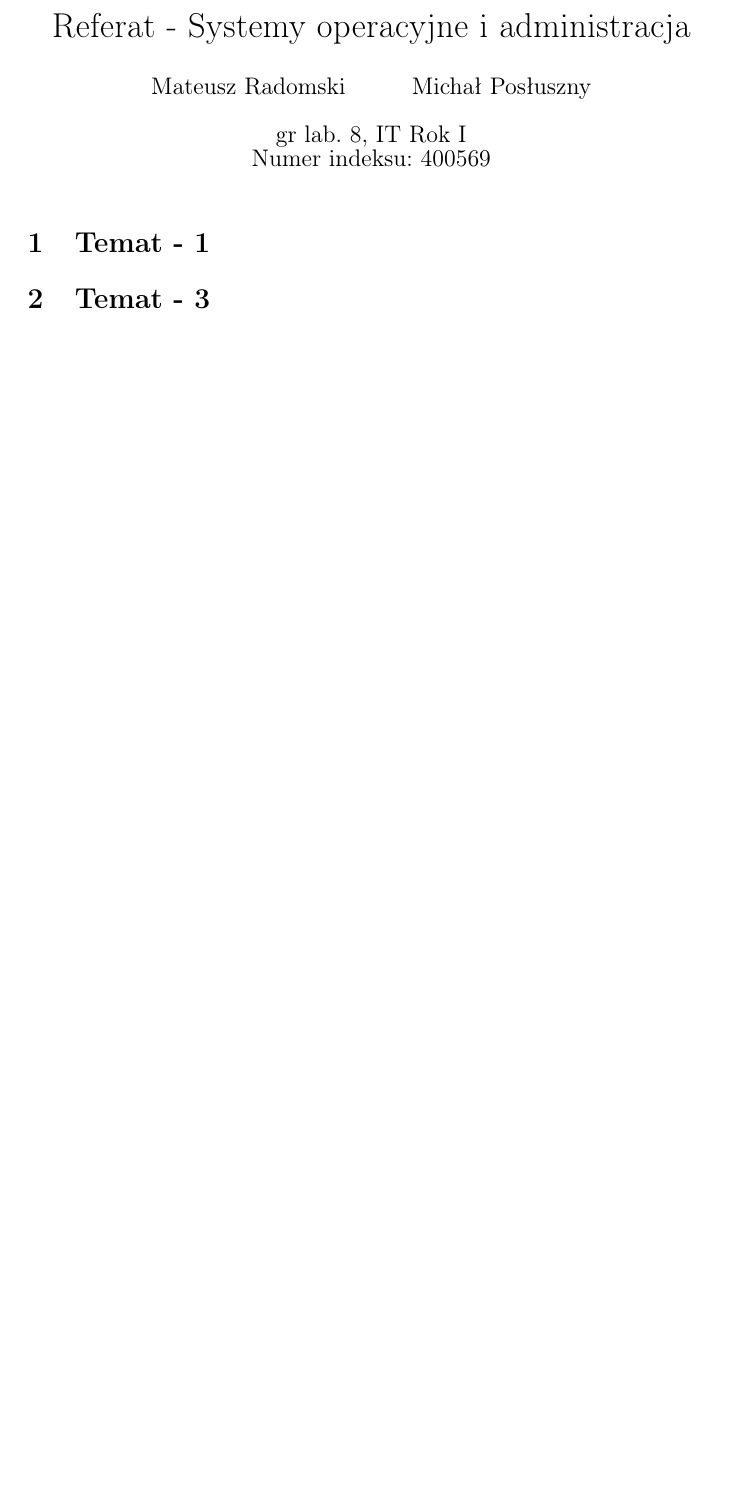
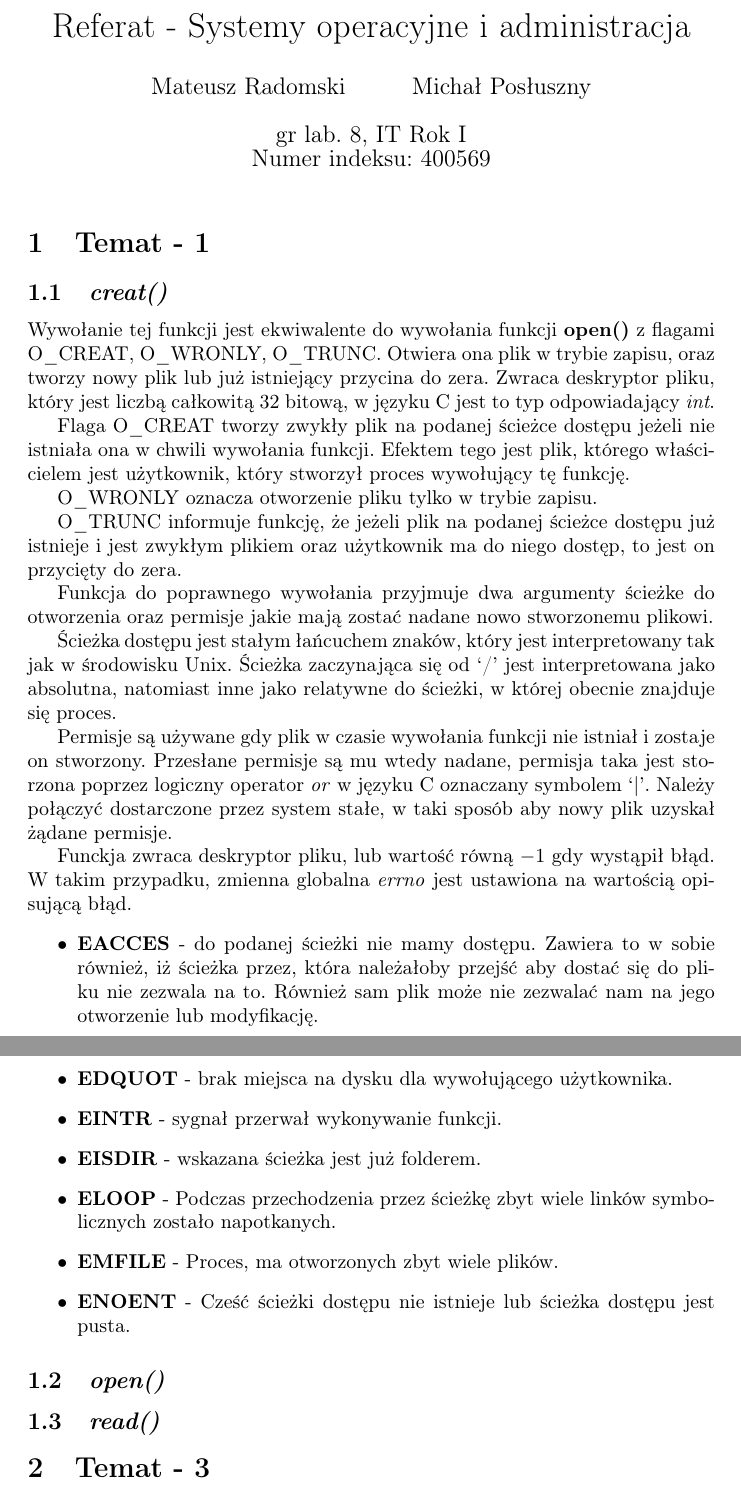
Before and after one commit to Mattrez/reports, a LaTeX document (systems/report.tex): part of the page before the commit and two parts of pages 1 and 2 of 2 after it, the two joined at a grey line, cut so that both start at the same text, the shorter picture padded with empty space. Compiled offline with pdfLaTeX.

Commit message:
creat done

```diff
--- a/systems/report.tex
+++ b/systems/report.tex
@@ -11,6 +11,43 @@
 \maketitle
 
 \section{Temat - 1}
+\subsection{\textit{creat()}}
+Wywołanie tej funkcji jest ekwiwalente do wywołania funkcji \textbf{open()} z flagami O\_CREAT, O\_WRONLY, O\_TRUNC. Otwiera ona plik w trybie zapisu, oraz tworzy nowy plik lub już istniejący przycina do zera. Zwraca deskryptor pliku, który jest liczbą całkowitą 32 bitową, w języku C jest to typ odpowiadający \textit{int}.
+
+Flaga O\_CREAT tworzy zwykły plik na podanej ścieżce dostępu jeżeli nie istniała ona w chwili wywołania funkcji. Efektem tego jest plik, którego właścicielem jest użytkownik, który stworzył proces wywołujący tę funkcję.
+
+O\_WRONLY oznacza otworzenie pliku tylko w trybie zapisu.
+
+O\_TRUNC informuje funkcję, że jeżeli plik na podanej ścieżce dostępu już istnieje i jest zwykłym plikiem oraz użytkownik ma do niego dostęp, to jest on przycięty do zera.
+
+Funkcja do poprawnego wywołania przyjmuje dwa argumenty ścieżke do otworzenia oraz permisje jakie mają zostać nadane nowo stworzonemu plikowi.
+
+Ścieżka dostępu jest stałym łańcuchem znaków, który jest interpretowany tak jak w środowisku Unix.
+Ścieżka zaczynająca się od `/' jest interpretowana jako absolutna, natomiast inne jako relatywne do
+ścieżki, w której obecnie znajduje się proces.
+
+Permisje są używane gdy plik w czasie wywołania funkcji nie istniał i zostaje on stworzony.
+Przesłane permisje są mu wtedy nadane, permisja taka jest storzona poprzez logiczny operator
+\textit{or} w języku C oznaczany symbolem `|'. Należy połączyć dostarczone przez system stałe,
+w taki sposób aby nowy plik uzyskał żądane permisje.
+
+Funckja zwraca deskryptor pliku, lub wartość równą $-1$ gdy wystąpił błąd.
+W takim przypadku, zmienna globalna \textit{errno} jest ustawiona na wartością opisującą błąd.
+\begin{itemize}
+\item \textbf{EACCES} - do podanej ścieżki nie mamy dostępu. Zawiera to w sobie również,
+iż ścieżka przez, która należałoby przejść aby dostać się do pliku nie zezwala na to.
+Również sam plik może nie zezwalać nam na jego otworzenie lub modyfikację.
+\item \textbf{EDQUOT} - brak miejsca na dysku dla wywołującego użytkownika.
+\item \textbf{EINTR} - sygnał przerwał wykonywanie funkcji.
+\item \textbf{EISDIR} - wskazana ścieżka jest już folderem.
+\item \textbf{ELOOP} - Podczas przechodzenia przez ścieżkę zbyt wiele linków symbolicznych zostało napotkanych.
+\item \textbf{EMFILE} - Proces, ma otworzonych zbyt wiele plików.
+\item \textbf{ENOENT} - Cześć ścieżki dostępu nie istnieje lub ścieżka dostępu jest pusta.
+\end{itemize}
+
+\subsection{\textit{open()}}
+\subsection{\textit{read()}}
+
 \section{Temat - 3}
 
 \end{document}
```
